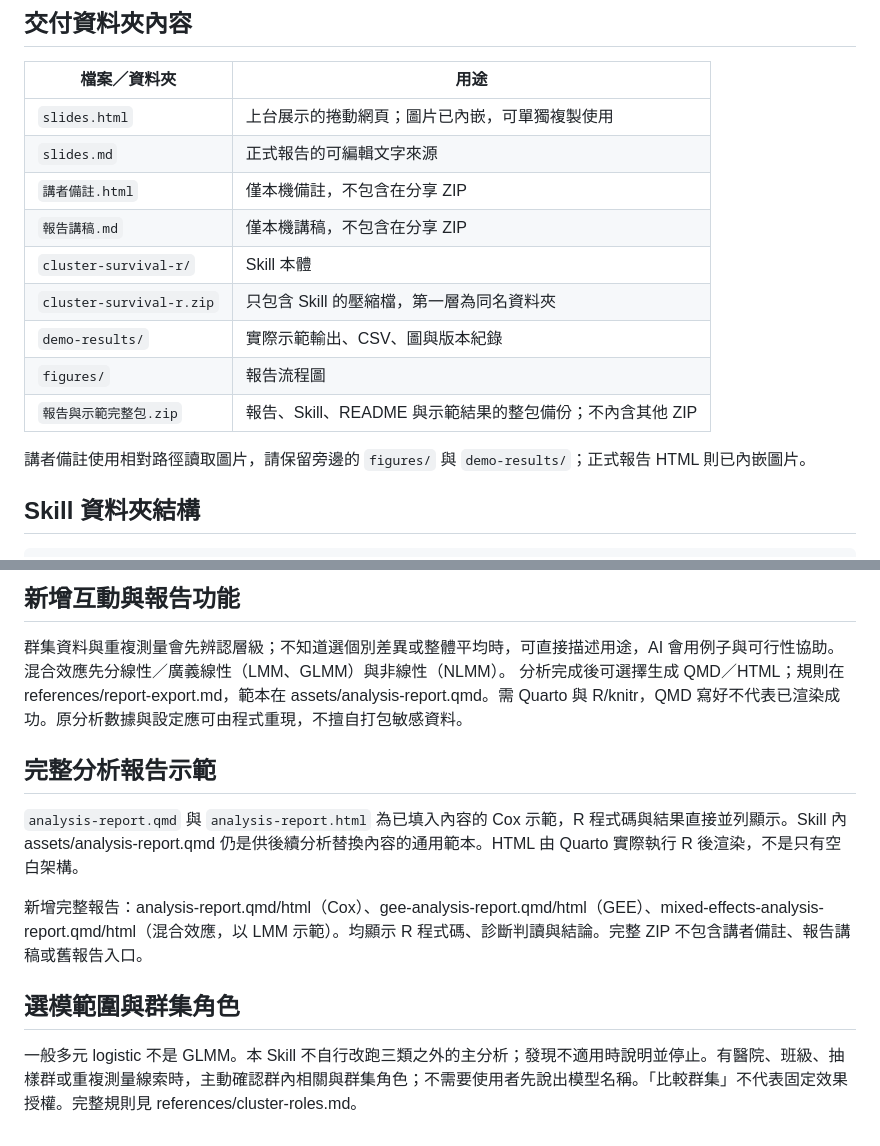
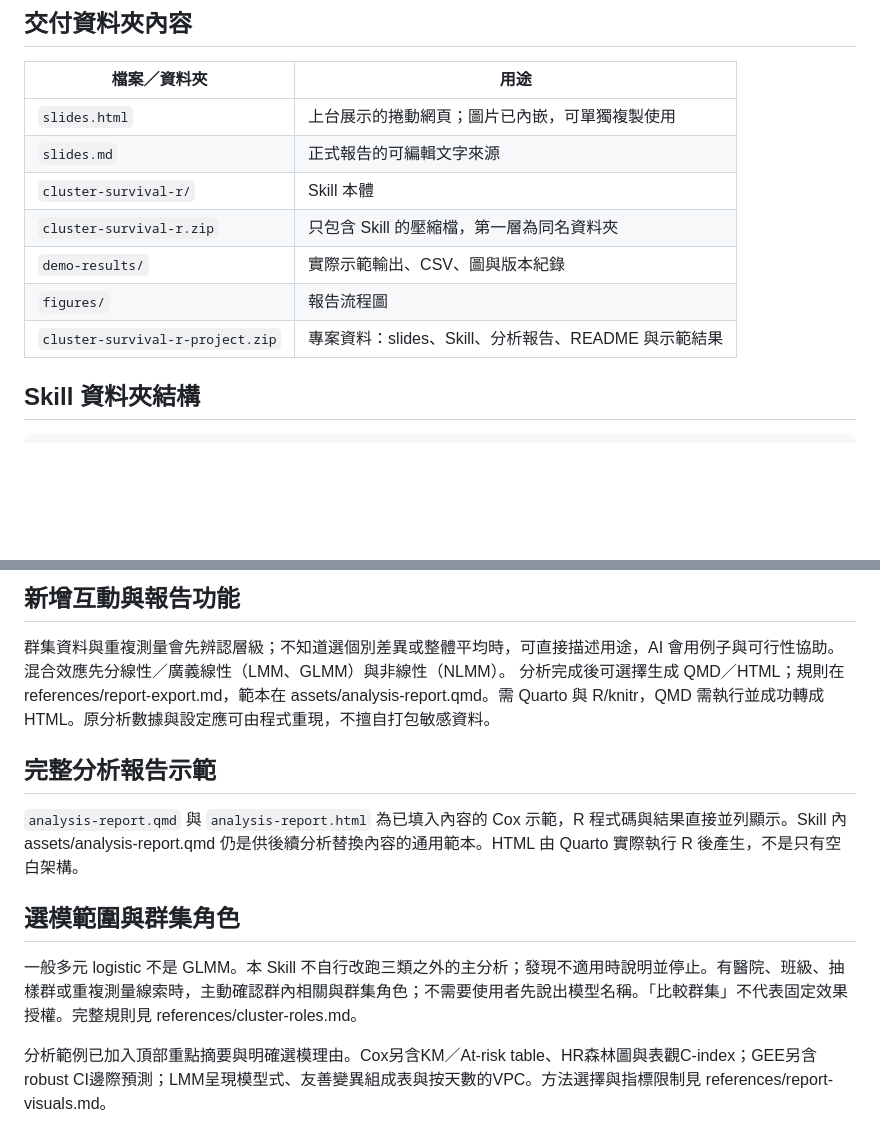
Before and after one commit to r26144021-ux/Regression-for-Complex-Outcome, a Markdown page: README.md, 2 parts joined by grey strips. GitHub-like rendering; blank space fills up the shorter version.

```diff
--- a/README.md
+++ b/README.md
@@ -20,15 +20,12 @@ Skill 不以最低 p 值自動選模型。群集資料先確認個體／群組
 |---|---|
 | `slides.html` | 上台展示的捲動網頁；圖片已內嵌，可單獨複製使用 |
 | `slides.md` | 正式報告的可編輯文字來源 |
-| `講者備註.html` | 僅本機備註，不包含在分享 ZIP |
-| `報告講稿.md` | 僅本機講稿，不包含在分享 ZIP |
 | `cluster-survival-r/` | Skill 本體 |
 | `cluster-survival-r.zip` | 只包含 Skill 的壓縮檔，第一層為同名資料夾 |
 | `demo-results/` | 實際示範輸出、CSV、圖與版本紀錄 |
 | `figures/` | 報告流程圖 |
-| `報告與示範完整包.zip` | 報告、Skill、README 與示範結果的整包備份；不內含其他 ZIP |
+| `cluster-survival-r-project.zip` | 專案資料：slides、Skill、分析報告、README 與示範結果 |
 
-講者備註使用相對路徑讀取圖片，請保留旁邊的 `figures/` 與 `demo-results/`；正式報告 HTML 則已內嵌圖片。
 
 ## Skill 資料夾結構
 
@@ -157,12 +154,13 @@ README 整理日期：2026-10-20。
 
 ## 新增互動與報告功能
 群集資料與重複測量會先辨認層級；不知道選個別差異或整體平均時，可直接描述用途，AI 會用例子與可行性協助。混合效應先分線性／廣義線性（LMM、GLMM）與非線性（NLMM）。
-分析完成後可選擇生成 QMD／HTML；規則在 references/report-export.md，範本在 assets/analysis-report.qmd。需 Quarto 與 R/knitr，QMD 寫好不代表已渲染成功。原分析數據與設定應可由程式重現，不擅自打包敏感資料。
+分析完成後可選擇生成 QMD／HTML；規則在 references/report-export.md，範本在 assets/analysis-report.qmd。需 Quarto 與 R/knitr，QMD 需執行並成功轉成 HTML。原分析數據與設定應可由程式重現，不擅自打包敏感資料。
 
 ## 完整分析報告示範
-`analysis-report.qmd` 與 `analysis-report.html` 為已填入內容的 Cox 示範，R 程式碼與結果直接並列顯示。Skill 內 assets/analysis-report.qmd 仍是供後續分析替換內容的通用範本。HTML 由 Quarto 實際執行 R 後渲染，不是只有空白架構。
+`analysis-report.qmd` 與 `analysis-report.html` 為已填入內容的 Cox 示範，R 程式碼與結果直接並列顯示。Skill 內 assets/analysis-report.qmd 仍是供後續分析替換內容的通用範本。HTML 由 Quarto 實際執行 R 後產生，不是只有空白架構。
 
-新增完整報告：analysis-report.qmd/html（Cox）、gee-analysis-report.qmd/html（GEE）、mixed-effects-analysis-report.qmd/html（混合效應，以 LMM 示範）。均顯示 R 程式碼、診斷判讀與結論。完整 ZIP 不包含講者備註、報告講稿或舊報告入口。
 
 ## 選模範圍與群集角色
 一般多元 logistic 不是 GLMM。本 Skill 不自行改跑三類之外的主分析；發現不適用時說明並停止。有醫院、班級、抽樣群或重複測量線索時，主動確認群內相關與群集角色；不需要使用者先說出模型名稱。「比較群集」不代表固定效果授權。完整規則見 references/cluster-roles.md。
+
+分析範例已加入頂部重點摘要與明確選模理由。Cox另含KM／At-risk table、HR森林圖與表觀C-index；GEE另含robust CI邊際預測；LMM呈現模型式、友善變異組成表與按天數的VPC。方法選擇與指標限制見 references/report-visuals.md。
```
